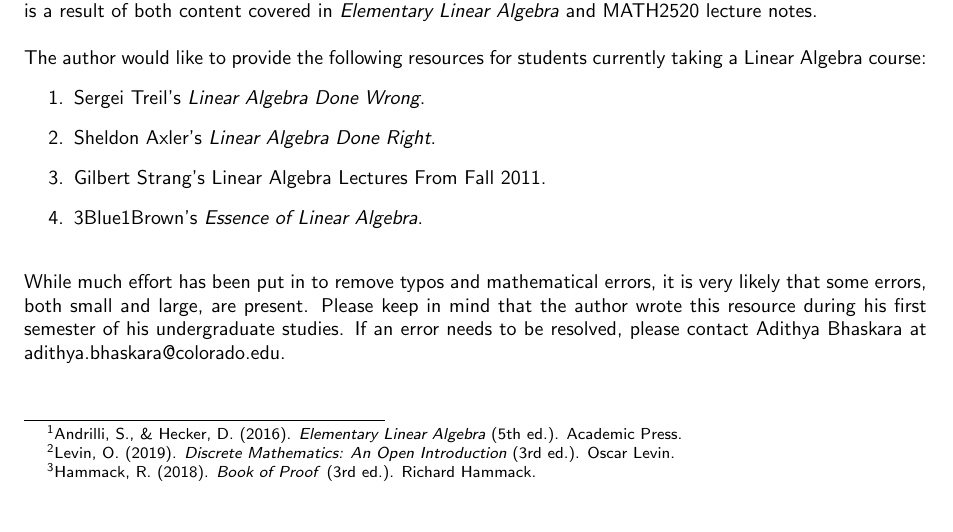
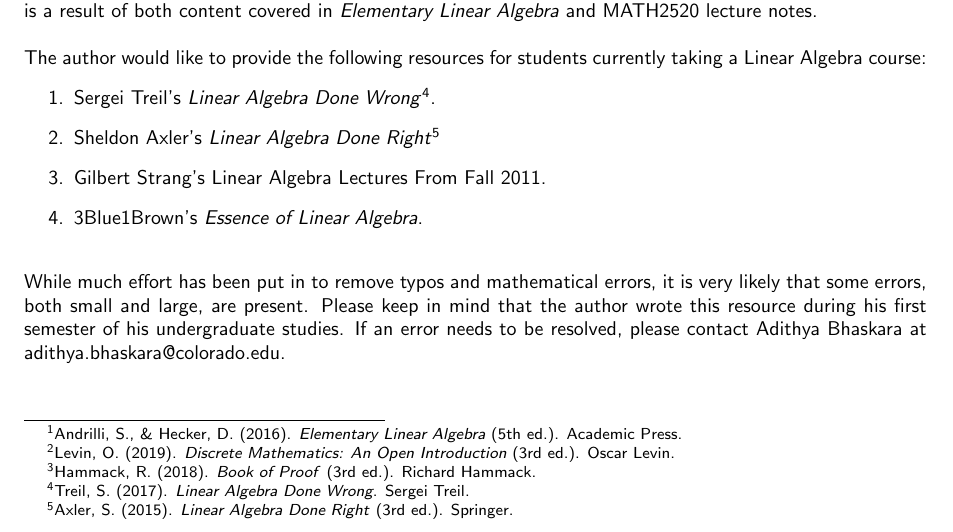
Before and after one commit to officialadithya/MATH-2135-Linear-Algebra-Notes, a LaTeX thesis (main.tex, which reads Chapters/preface.tex): part of page 6 of 200, cut so that both start at the same text. Compiled offline with pdfLaTeX.

Commit message:
Footnotes to Treil and Axler

```diff
--- a/Chapters/preface.tex
+++ b/Chapters/preface.tex
@@ -12,8 +12,8 @@ Appendix \ref{appendix:b} is provided as a nonexhaustive refresher on functions,
 \\
 The author would like to provide the following resources for students currently taking a Linear Algebra course:
 \begin{enumerate}
-    \item \href{https://www.math.brown.edu/streil/papers/LADW/LADW_2017-09-04.pdf}{Sergei Treil's \textit{Linear Algebra Done Wrong}.}
-    \item \href{https://link.springer.com/book/10.1007/978-3-319-11080-6?utm_medium=affiliate&utm_source=commission_junction_authors&utm_campaign=CONR_BOOKS_ECOM_GL_PHSS_ALWYS_DEEPLINK&utm_content=deeplink&utm_term=PID100197440&CJEVENT=f9f74b076a4c11ed80fe023d0a1c0e0d}{Sheldon Axler's \textit{Linear Algebra Done Right}.}
+    \item \href{https://www.math.brown.edu/streil/papers/LADW/LADW_2017-09-04.pdf}{Sergei Treil's \textit{Linear Algebra Done Wrong}}\footnote{Treil, S. (2017). \textit{Linear Algebra Done Wrong}. Sergei Treil.}.
+    \item \href{https://link.springer.com/book/10.1007/978-3-319-11080-6?utm_medium=affiliate&utm_source=commission_junction_authors&utm_campaign=CONR_BOOKS_ECOM_GL_PHSS_ALWYS_DEEPLINK&utm_content=deeplink&utm_term=PID100197440&CJEVENT=f9f74b076a4c11ed80fe023d0a1c0e0d}{Sheldon Axler's \textit{Linear Algebra Done Right}}\footnote{Axler, S. (2015). \textit{Linear Algebra Done Right} (3rd ed.). Springer. }
     \item \href{https://youtube.com/playlist?list=PL221E2BBF13BECF6C}{Gilbert Strang's Linear Algebra Lectures From Fall 2011.}
     \item \href{https://www.youtube.com/playlist?app=desktop&list=PLZHQObOWTQDPD3MizzM2xVFitgF8hE_ab}{3Blue1Brown's \textit{Essence of Linear Algebra}.}
 \end{enumerate}
```
Also changed, not shown: main.pdf.
